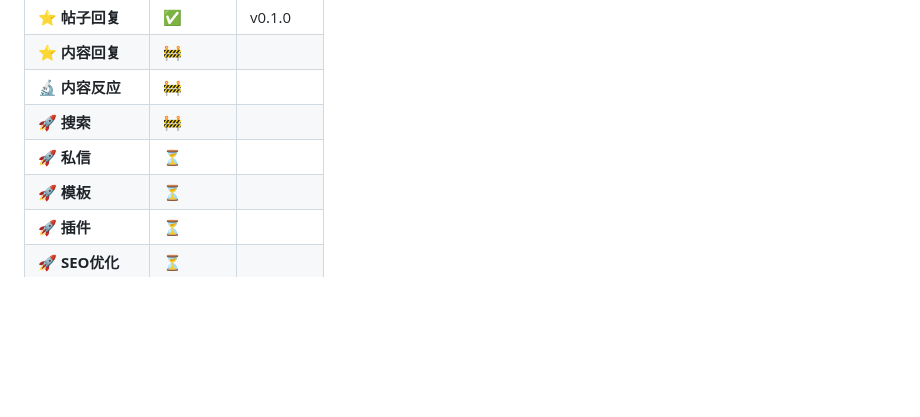
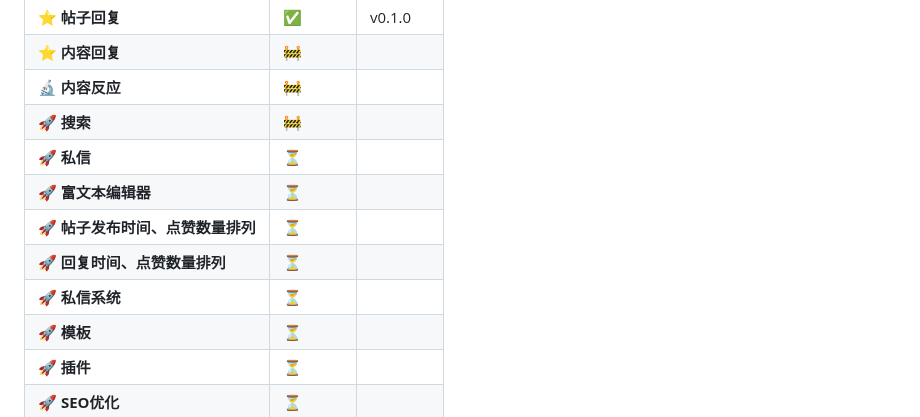
Before and after one commit to virgil698/IdeaSphere, a Markdown page: README.md, the part around the change. Drawn GitHub-style; blank space fills up the shorter version.

```diff
--- a/README.md
+++ b/README.md
@@ -46,6 +46,10 @@ hellobbs 是一款基于 Python 3.11 和 Flask 框架开发的轻量级论坛程
 | **🔬 内容反应** | 🚧 |        |
 | **🚀 搜索** | 🚧 |        |
 | **🚀 私信** | ⏳ |        |
+| **🚀 富文本编辑器** | ⏳ |        |
+| **🚀 帖子发布时间、点赞数量排列** | ⏳ |        |
+| **🚀 回复时间、点赞数量排列** | ⏳ |        |
+| **🚀 私信系统** | ⏳ |        |
 | **🚀 模板** | ⏳ |        |
 | **🚀 插件** | ⏳ |        |
 | **🚀 SEO优化** | ⏳ |        |
```
